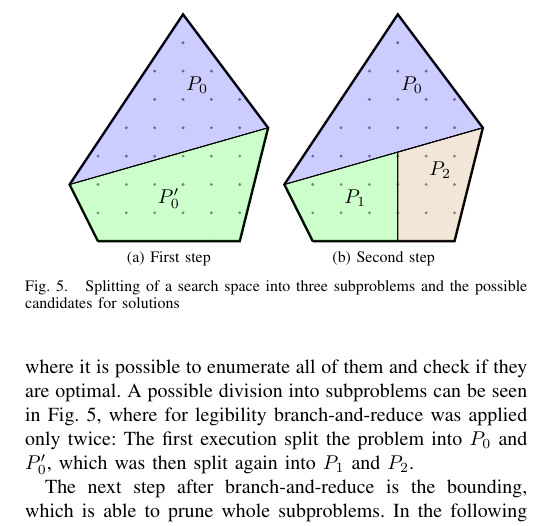
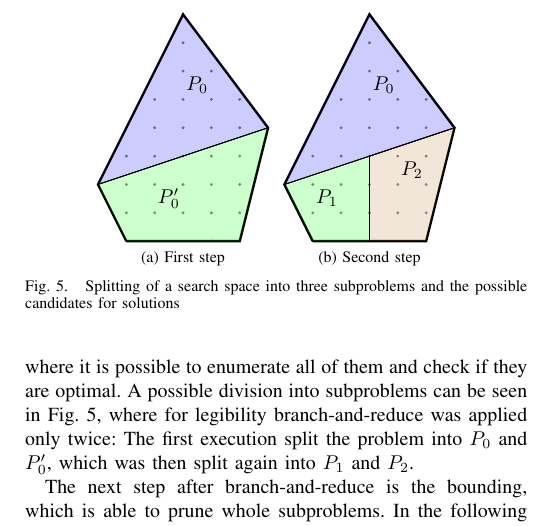
Before and after one commit to benediktibk/gecode, a LaTeX paper (paper.tex): part of one column of page 4 of 5, cut so that both start at the same text. Compiled offline with pdfLaTeX.

Commit message:
improved figure for branch-and-bound

```diff
--- a/paper.tex
+++ b/paper.tex
@@ -338,11 +338,11 @@
 		\subfloat[First step]
 		{
 			\begin{tikzpicture}
-				\coordinate (a) at (0.5, 0);
+				\coordinate (a) at (1, 0);
 				\coordinate (b) at (3, 0);
 				\coordinate (c) at (3.5, 2);
 				\coordinate (d) at (2, 4);
-				\coordinate (e) at (0, 1);
+				\coordinate (e) at (0.5, 1);
 				\coordinate (f) at (2, 0);
 				\coordinate (g) at (intersection of e--c and f--d);
 
```
Also changed, not shown: paper.tex (4 more changed lines).
